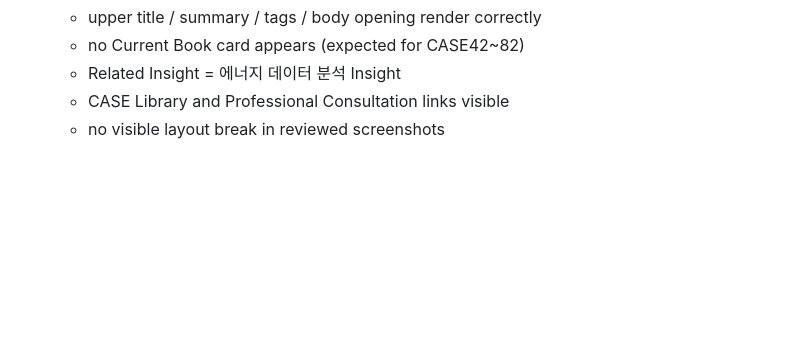
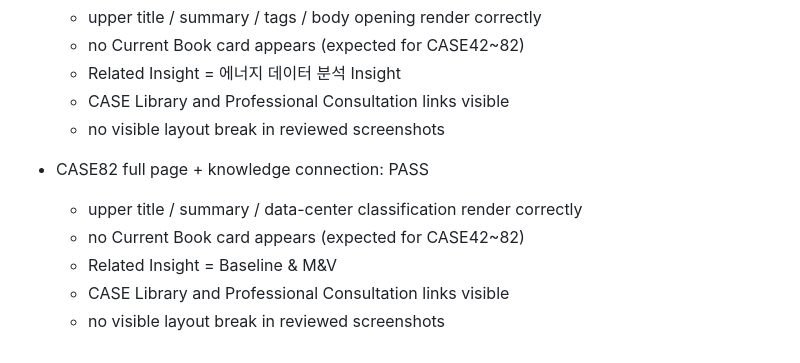
Before and after one commit to sangsoo58/my-website, a Markdown page: PHASE2_QA_REPORT.md, the part around the change. Rendered like a GitHub page; blank space fills up the shorter version.

Commit message:
Phase 2 browser QA: complete CASE82 validation

```diff
--- a/PHASE2_QA_REPORT.md
+++ b/PHASE2_QA_REPORT.md
@@ -159,3 +159,10 @@ Draft PR → Ready for Review → Merge → GitHub Pages → Production Smoke Te
   - Related Insight = 에너지 데이터 분석 Insight
   - CASE Library and Professional Consultation links visible
   - no visible layout break in reviewed screenshots
+
+- CASE82 full page + knowledge connection: PASS
+  - upper title / summary / data-center classification render correctly
+  - no Current Book card appears (expected for CASE42~82)
+  - Related Insight = Baseline & M&V
+  - CASE Library and Professional Consultation links visible
+  - no visible layout break in reviewed screenshots
```
